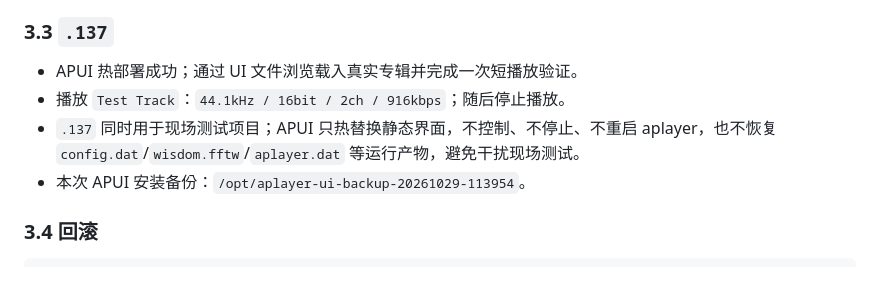
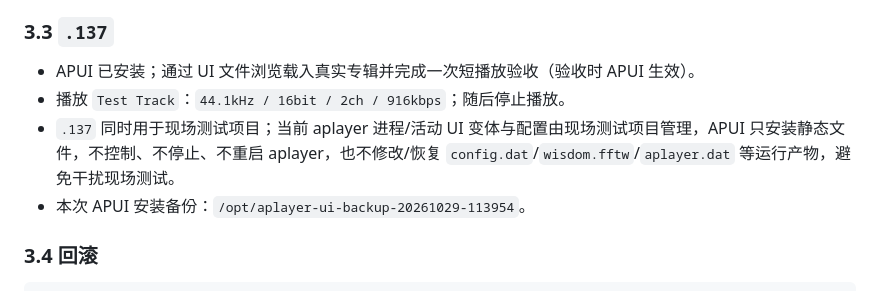
Before and after one commit to harmonyosnews/album-player-ui, a Markdown page: docs/06-实施与验收记录.md, the part around the change. Rendered like a GitHub page.

Commit message:
Clarify .137 test-host runtime ownership

```diff
--- a/docs/06-实施与验收记录.md
+++ b/docs/06-实施与验收记录.md
@@ -101,9 +101,9 @@ npm run package
 
 ### 3.3 `.137`
 
-- APUI 热部署成功；通过 UI 文件浏览载入真实专辑并完成一次短播放验证。
+- APUI 已安装；通过 UI 文件浏览载入真实专辑并完成一次短播放验收（验收时 APUI 生效）。
 - 播放 `Test Track`：`44.1kHz / 16bit / 2ch / 916kbps`；随后停止播放。
-- `.137` 同时用于现场测试项目；APUI 只热替换静态界面，不控制、不停止、不重启 aplayer，也不恢复 `config.dat`/`wisdom.fftw`/`aplayer.dat` 等运行产物，避免干扰现场测试。
+- `.137` 同时用于现场测试项目；当前 aplayer 进程/活动 UI 变体与配置由现场测试项目管理，APUI 只安装静态文件，不控制、不停止、不重启 aplayer，也不修改/恢复 `config.dat`/`wisdom.fftw`/`aplayer.dat` 等运行产物，避免干扰现场测试。
 - 本次 APUI 安装备份：`/opt/aplayer-ui-backup-20261029-113954`。
 
 ### 3.4 回滚
```
